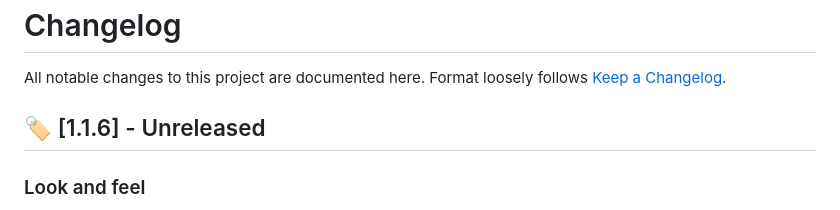
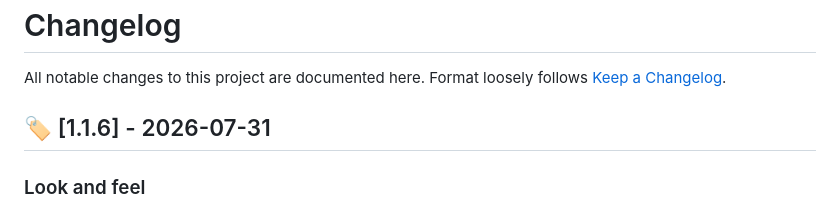
Before and after one commit to JoshTheBlack/trakt-calendar, a Markdown page: CHANGELOG.md, the part around the change. Drawn GitHub-style.

Commit message:
Date the 1.1.6 release

```diff
--- a/CHANGELOG.md
+++ b/CHANGELOG.md
@@ -2,7 +2,7 @@
 
 All notable changes to this project are documented here. Format loosely follows [Keep a Changelog](https://keepachangelog.com/).
 
-## 🏷️ [1.1.6] - Unreleased
+## 🏷️ [1.1.6] - 2026-07-31
 
 ### Look and feel
 - 🍿 **A mistyped address now gets an intermission.** A wrong link used to land on a plain card; it now opens on a cinema curtain with a marching line of concession-stand snacks and the lobby jingle waiting behind a play button. It says exactly what the old page said about where you are and how to get back — a dead end is just the one place with room to be charming about it.
```
